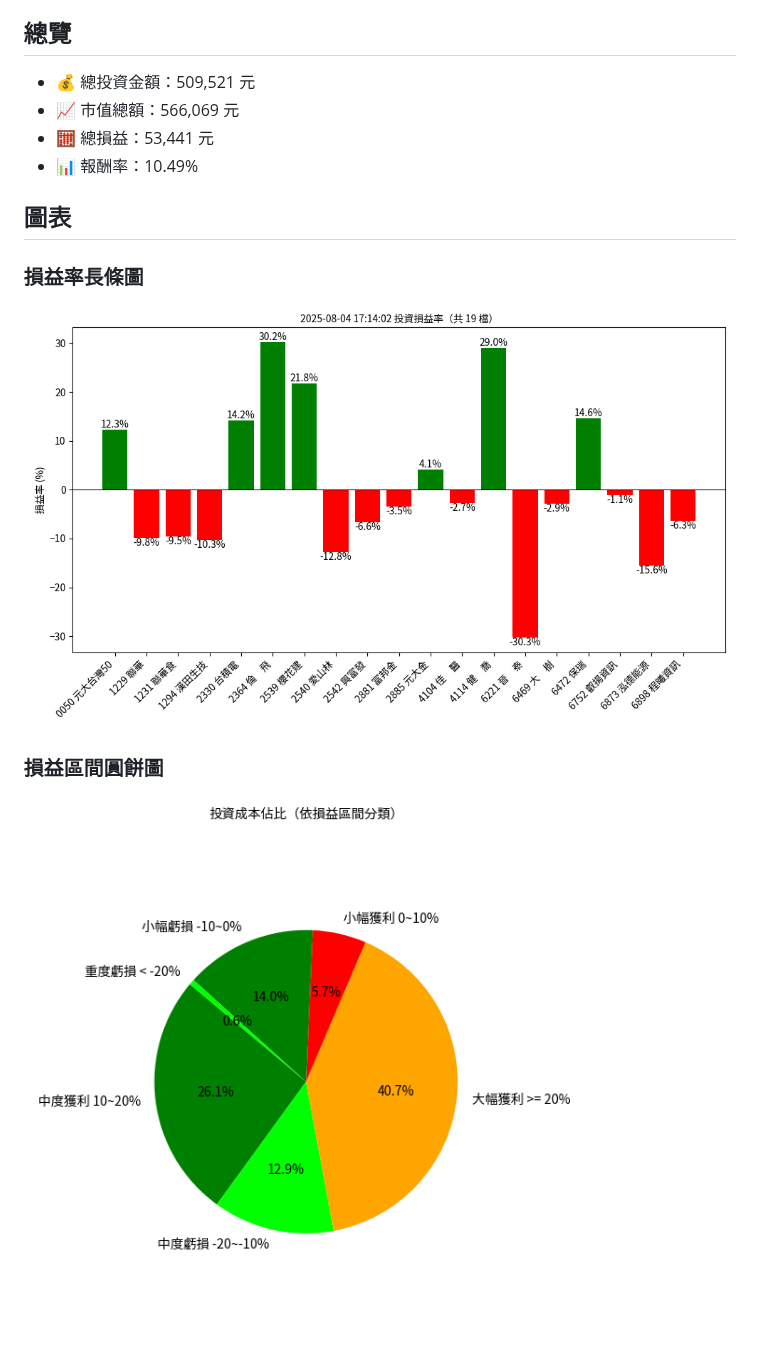
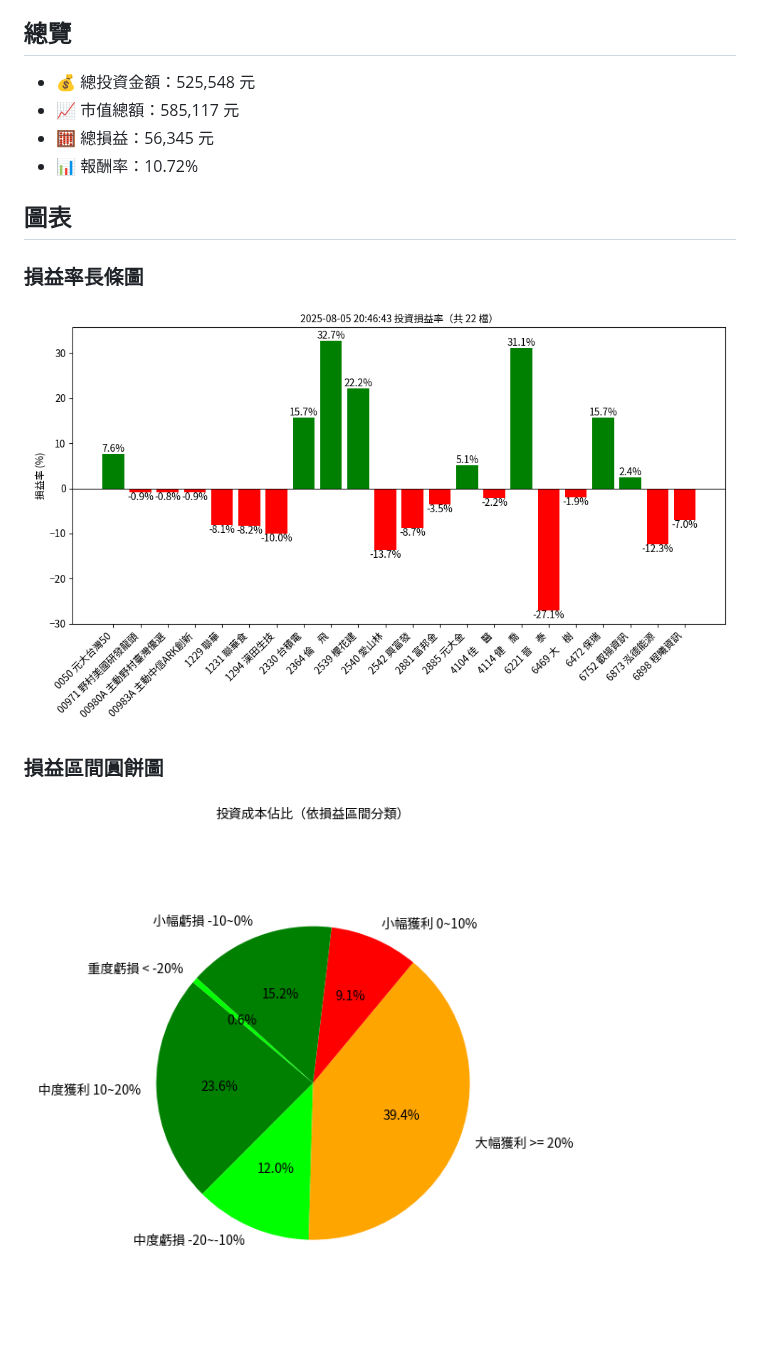
Before and after one commit to fgh09101010/StockProfitAnalyzer, a Markdown page: docs/investment_report.md, the part around one of its changes. GitHub-like rendering; pictures changed too: docs/profit_category_pie.png, docs/profit_rate_bar.png.

Commit message:
Auto-update report 2025-08-05 13:01:33

```diff
--- a/docs/investment_report.md
+++ b/docs/investment_report.md
@@ -4,9 +4,9 @@
 
 ## 總覽
-- 💰 總投資金額：509,521 元
-- 📈 市值總額：566,069 元
-- 🧮 總損益：53,441 元
-- 📊 報酬率：10.49%
+- 💰 總投資金額：525,548 元
+- 📈 市值總額：585,117 元
+- 🧮 總損益：56,345 元
+- 📊 報酬率：10.72%
 
 ## 圖表
 ### 損益率長條圖
```
Also changed, not shown: other parts of docs/investment_report.md (+25 -19 lines), docs/investment_cost_doughnut.png (added), 1 other file.
